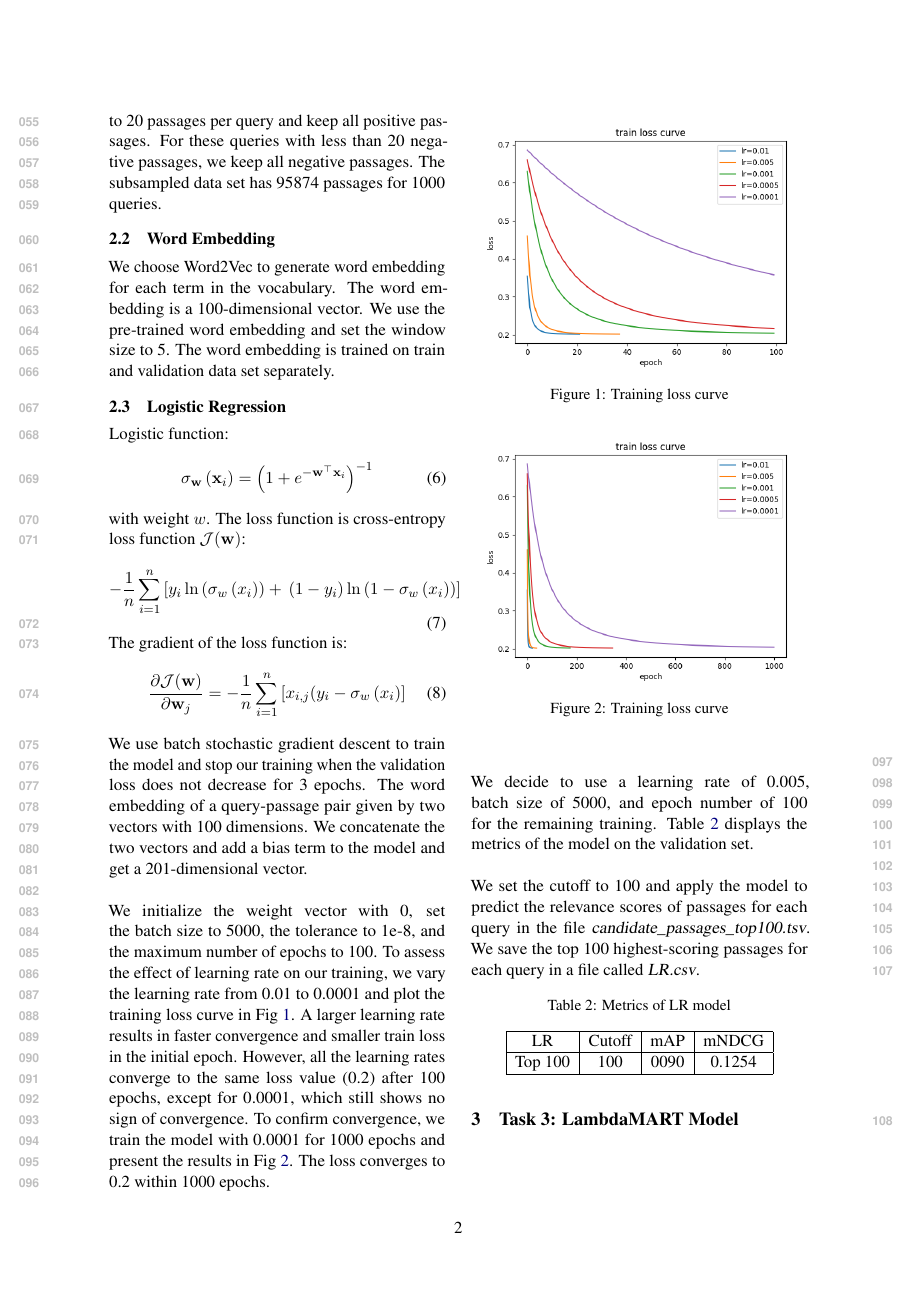
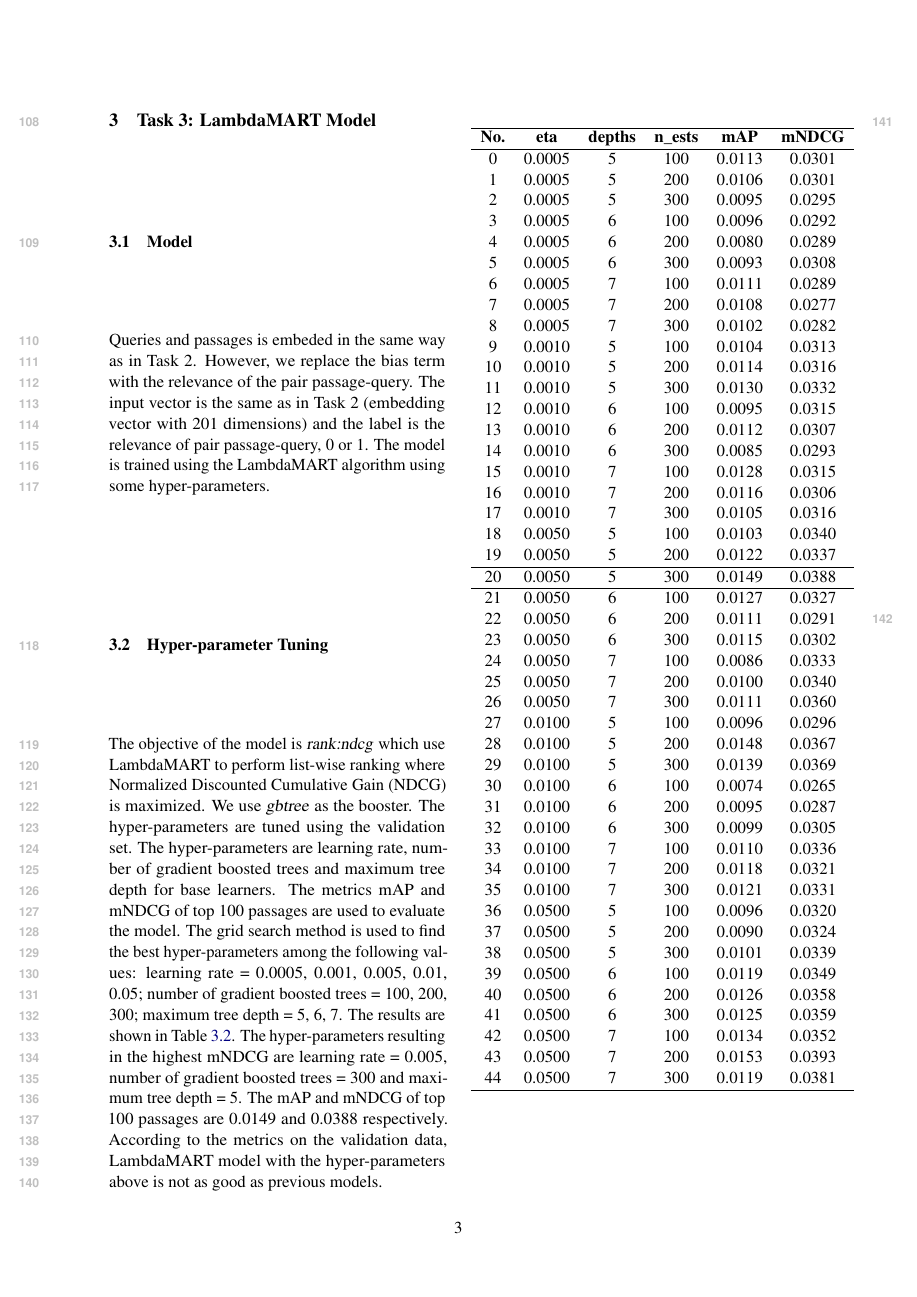
Before and after one commit to chongfengling/Information-Retrieval-and-Data-Mining, a LaTeX paper (0084_CW2/latex/report.tex, which reads 0084_CW2/latex/task_2.tex, 0084_CW2/latex/task_3.tex): page 2 of 2 before the commit and page 3 of 3 after it. Compiled offline with pdfLaTeX.

Commit message:
📃 docs(t3): add description of LambdaMART model

```diff
--- a/0084_CW2/latex/task_2.tex
+++ b/0084_CW2/latex/task_2.tex
@@ -45,7 +45,7 @@ We set the cutoff to 100 and apply the model to predict the relevance scores of
         \hline
         LR & Cutoff & mAP & mNDCG \\
         \hline
-        Top 100 & 100 & 0090 & 0.1254 \\
+        Top 100 & 100 & 0.0090 & 0.1254 \\
         \hline
     \end{tabular}
 \end{table}
--- a/0084_CW2/latex/task_3.tex
+++ b/0084_CW2/latex/task_3.tex
@@ -1 +1,62 @@
 \section{Task 3: LambdaMART Model}
+\subsection{Model}
+Queries and passages is embeded in the same way as in Task 2. However, we replace the bias term with the relevance of the pair passage-query. The input vector is the same as in Task 2 (embedding vector with 201 dimensions) and the label is the relevance of pair passage-query, 0 or 1. The model is trained using the LambdaMART algorithm using some hyper-parameters.
+
+\subsection{Hyper-parameter Tuning}
+The objective of the model is \textsl{rank:ndcg} which use LambdaMART to perform list-wise ranking where Normalized Discounted Cumulative Gain (NDCG) is maximized. We use \textsl{gbtree} as the booster. The hyper-parameters are tuned using the validation set. The hyper-parameters are learning rate, number of gradient boosted trees and maximum tree depth for base learners. The metrics mAP and mNDCG of top 100 passages are used to evaluate the model. The grid search method is used to find the best hyper-parameters among the following values: learning rate = 0.0005, 0.001, 0.005, 0.01, 0.05; number of gradient boosted trees = 100, 200, 300; maximum tree depth = 5, 6, 7. The results are shown in Table \ref{tab:hyperparameter_tuning}. The hyper-parameters resulting in the highest mNDCG are learning rate = 0.005, number of gradient boosted trees = 300 and maximum tree depth = 5. The mAP and mNDCG of top 100 passages are 0.0149 and 0.0388 respectively. According to the metrics on the validation data, LambdaMART model with the hyper-parameters above is not as good as previous models.
+\begin{center}
+    \begin{tabular}{cccccc}
+    \hline
+    \textbf{No.} & \textbf{eta} & \textbf{depths} & \textbf{n\_ests} & \textbf{mAP} & \textbf{mNDCG} \\
+    \hline
+    0  & 0.0005 & 5 & 100 & 0.0113 & 0.0301 \\
+    1  & 0.0005 & 5 & 200 & 0.0106 & 0.0301 \\
+    2  & 0.0005 & 5 & 300 & 0.0095 & 0.0295 \\
+    3  & 0.0005 & 6 & 100 & 0.0096 & 0.0292 \\
+    4  & 0.0005 & 6 & 200 & 0.0080 & 0.0289 \\
+    5  & 0.0005 & 6 & 300 & 0.0093 & 0.0308 \\
+    6  & 0.0005 & 7 & 100 & 0.0111 & 0.0289 \\
+    7  & 0.0005 & 7 & 200 & 0.0108 & 0.0277 \\
+    8  & 0.0005 & 7 & 300 & 0.0102 & 0.0282 \\
+    9  & 0.0010 & 5 & 100 & 0.0104 & 0.0313 \\
+    10 & 0.0010 & 5 & 200 & 0.0114 & 0.0316 \\
+    11 & 0.0010 & 5 & 300 & 0.0130 & 0.0332 \\
+    12 & 0.0010 & 6 & 100 & 0.0095 & 0.0315 \\
+    13 & 0.0010 & 6 & 200 & 0.0112 & 0.0307 \\
+    14 & 0.0010 & 6 & 300 & 0.0085 & 0.0293 \\
+    15 & 0.0010 & 7 & 100 & 0.0128 & 0.0315 \\
+    16 & 0.0010 & 7 & 200 & 0.0116 & 0.0306 \\
+    17 & 0.0010 & 7 & 300 & 0.0105 & 0.0316 \\
+    18 & 0.0050 & 5 & 100 & 0.0103 & 0.0340 \\
+    19 & 0.0050 & 5 & 200 & 0.0122 & 0.0337 \\
+    \hline
+    20 & 0.0050 & 5 & 300 & 0.0149 & 0.0388 \\
+    \hline
+    21 & 0.0050 & 6 & 100 & 0.0127 & 0.0327 \\
+    22 & 0.0050 & 6 & 200 & 0.0111 & 0.0291 \\
+    23 & 0.0050 & 6 & 300 & 0.0115 & 0.0302 \\
+    24 & 0.0050 & 7 & 100 & 0.0086 & 0.0333 \\
+    25 & 0.0050 & 7 & 200 & 0.0100 & 0.0340 \\
+    26 & 0.0050 & 7 & 300 & 0.0111 & 0.0360 \\
+    27 & 0.0100 & 5 & 100 & 0.0096 & 0.0296 \\
+    28 & 0.0100 & 5 & 200 & 0.0148 & 0.0367 \\
+    29 & 0.0100 & 5 & 300 & 0.0139 & 0.0369 \\
+    30 & 0.0100 & 6 & 100 & 0.0074 & 0.0265 \\
+    31 & 0.0100 & 6 & 200 & 0.0095 & 0.0287 \\
+    32 & 0.0100 & 6 & 300 & 0.0099 & 0.0305 \\
+    33 & 0.0100 & 7 & 100 & 0.0110 & 0.0336 \\
+    34 & 0.0100 & 7 & 200 & 0.0118 & 0.0321 \\
+    35 & 0.0100 & 7 & 300 & 0.0121 & 0.0331 \\
+    36 & 0.0500 & 5 & 100 & 0.0096 & 0.0320 \\
+    37 & 0.0500 & 5 & 200 & 0.0090 & 0.0324 \\
+    38 & 0.0500 & 5 & 300 & 0.0101 & 0.0339 \\
+    39 & 0.0500 & 6 & 100 & 0.0119 & 0.0349 \\
+    40 & 0.0500 & 6 & 200 & 0.0126 & 0.0358 \\
+    41 & 0.0500 & 6 & 300 & 0.0125 & 0.0359 \\
+    42 & 0.0500 & 7 & 100 & 0.0134 & 0.0352 \\
+    43 & 0.0500 & 7 & 200 & 0.0153 & 0.0393 \\
+    44 & 0.0500 & 7 & 300 & 0.0119 & 0.0381 \\
+    \hline
+    \label{tab:hyperparameter_tuning}
+    \end{tabular}
+\end{center}
```
Also changed, not shown: 0084_CW2/latex/report.pdf, 1 other file.
